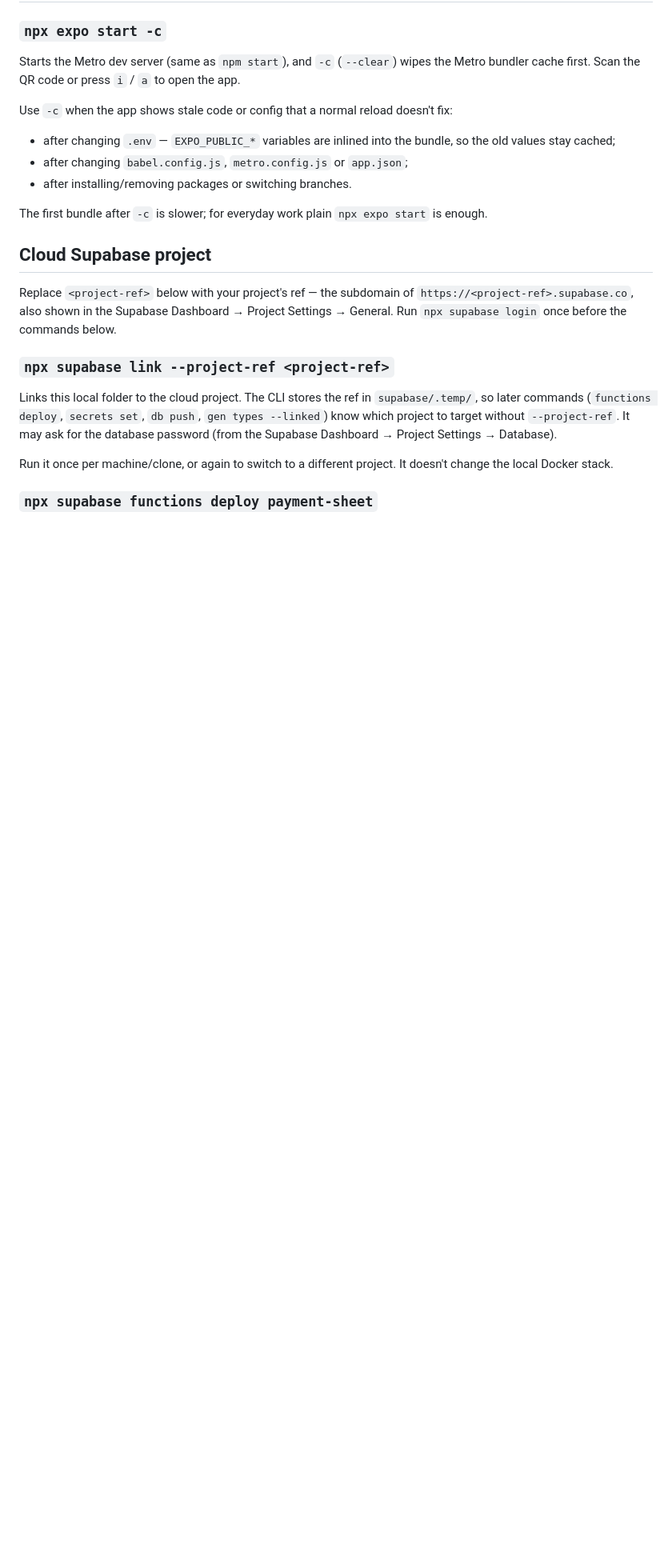
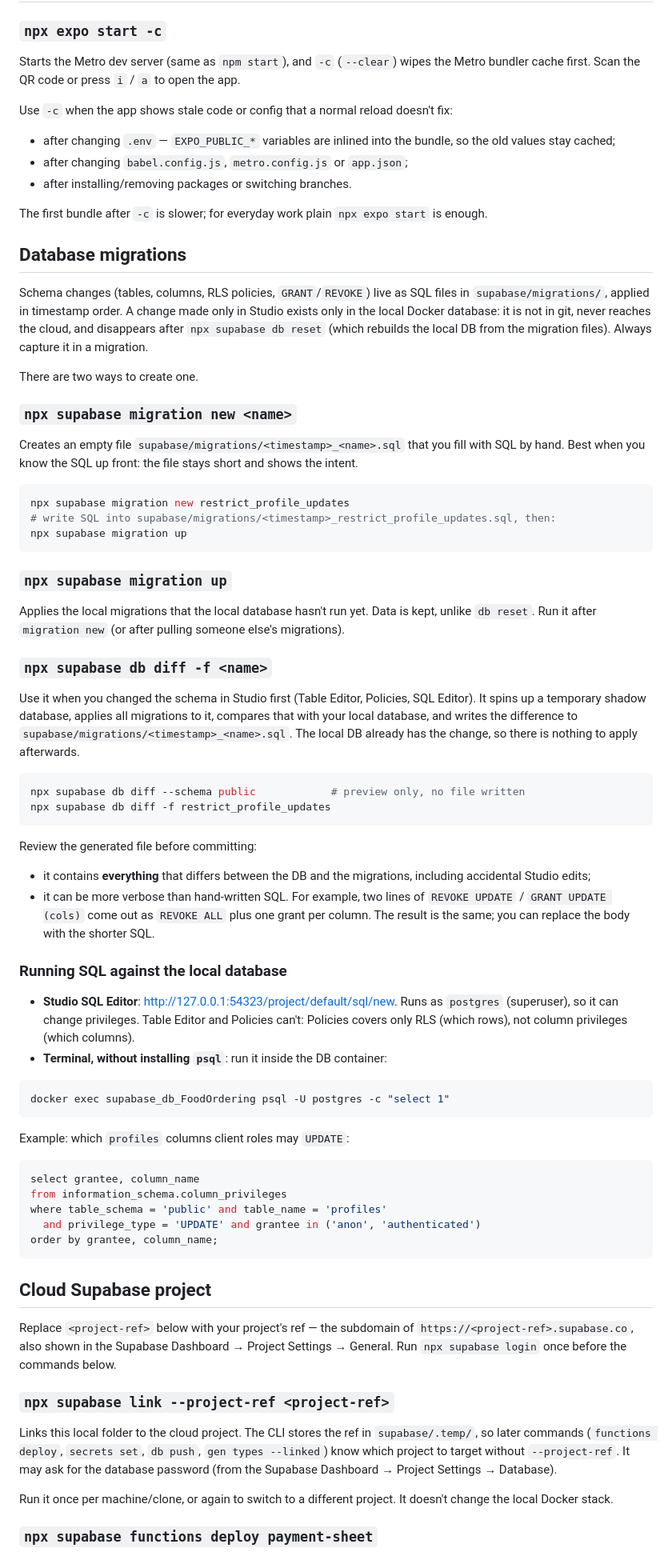
Before and after one commit to naxel/FoodOrderingApp, a Markdown page: README.md, the part around one of its changes. Shown at 80% size. GitHub-like rendering; blank space fills up the shorter version.

````diff
--- a/README.md
+++ b/README.md
@@ -77,6 +77,73 @@ Use `-c` when the app shows stale code or config that a normal reload doesn't fi
 
 The first bundle after `-c` is slower; for everyday work plain `npx expo start` is enough.
 
+## Database migrations
+
+Schema changes (tables, columns, RLS policies, `GRANT`/`REVOKE`) live as SQL files in
+`supabase/migrations/`, applied in timestamp order. A change made only in Studio exists only
+in the local Docker database: it is not in git, never reaches the cloud, and disappears after
+`npx supabase db reset` (which rebuilds the local DB from the migration files). Always capture
+it in a migration.
+
+There are two ways to create one.
+
+### `npx supabase migration new <name>`
+
+Creates an empty file `supabase/migrations/<timestamp>_<name>.sql` that you fill with SQL by
+hand. Best when you know the SQL up front: the file stays short and shows the intent.
+
+```bash
+npx supabase migration new restrict_profile_updates
+# write SQL into supabase/migrations/<timestamp>_restrict_profile_updates.sql, then:
+npx supabase migration up
+```
+
+### `npx supabase migration up`
+
+Applies the local migrations that the local database hasn't run yet. Data is kept, unlike
+`db reset`. Run it after `migration new` (or after pulling someone else's migrations).
+
+### `npx supabase db diff -f <name>`
+
+Use it when you changed the schema in Studio first (Table Editor, Policies, SQL Editor). It
+spins up a temporary shadow database, applies all migrations to it, compares that with your
+local database, and writes the difference to `supabase/migrations/<timestamp>_<name>.sql`.
+The local DB already has the change, so there is nothing to apply afterwards.
+
+```bash
+npx supabase db diff --schema public            # preview only, no file written
+npx supabase db diff -f restrict_profile_updates
+```
+
+Review the generated file before committing:
+
+- it contains **everything** that differs between the DB and the migrations, including
+  accidental Studio edits;
+- it can be more verbose than hand-written SQL. For example, two lines of
+  `REVOKE UPDATE` / `GRANT UPDATE (cols)` come out as `REVOKE ALL` plus one grant per column.
+  The result is the same; you can replace the body with the shorter SQL.
+
+### Running SQL against the local database
+
+- **Studio SQL Editor**: http://127.0.0.1:54323/project/default/sql/new. Runs as `postgres`
+  (superuser), so it can change privileges. Table Editor and Policies can't: Policies covers
+  only RLS (which rows), not column privileges (which columns).
+- **Terminal, without installing `psql`**: run it inside the DB container:
+
+```bash
+docker exec supabase_db_FoodOrdering psql -U postgres -c "select 1"
+```
+
+Example: which `profiles` columns client roles may `UPDATE`:
+
+```sql
+select grantee, column_name
+from information_schema.column_privileges
+where table_schema = 'public' and table_name = 'profiles'
+  and privilege_type = 'UPDATE' and grantee in ('anon', 'authenticated')
+order by grantee, column_name;
+```
+
 ## Cloud Supabase project
 
 Replace `<project-ref>` below with your project's ref — the subdomain of
````
Also changed, not shown: other parts of README.md (+29 -0 lines).
